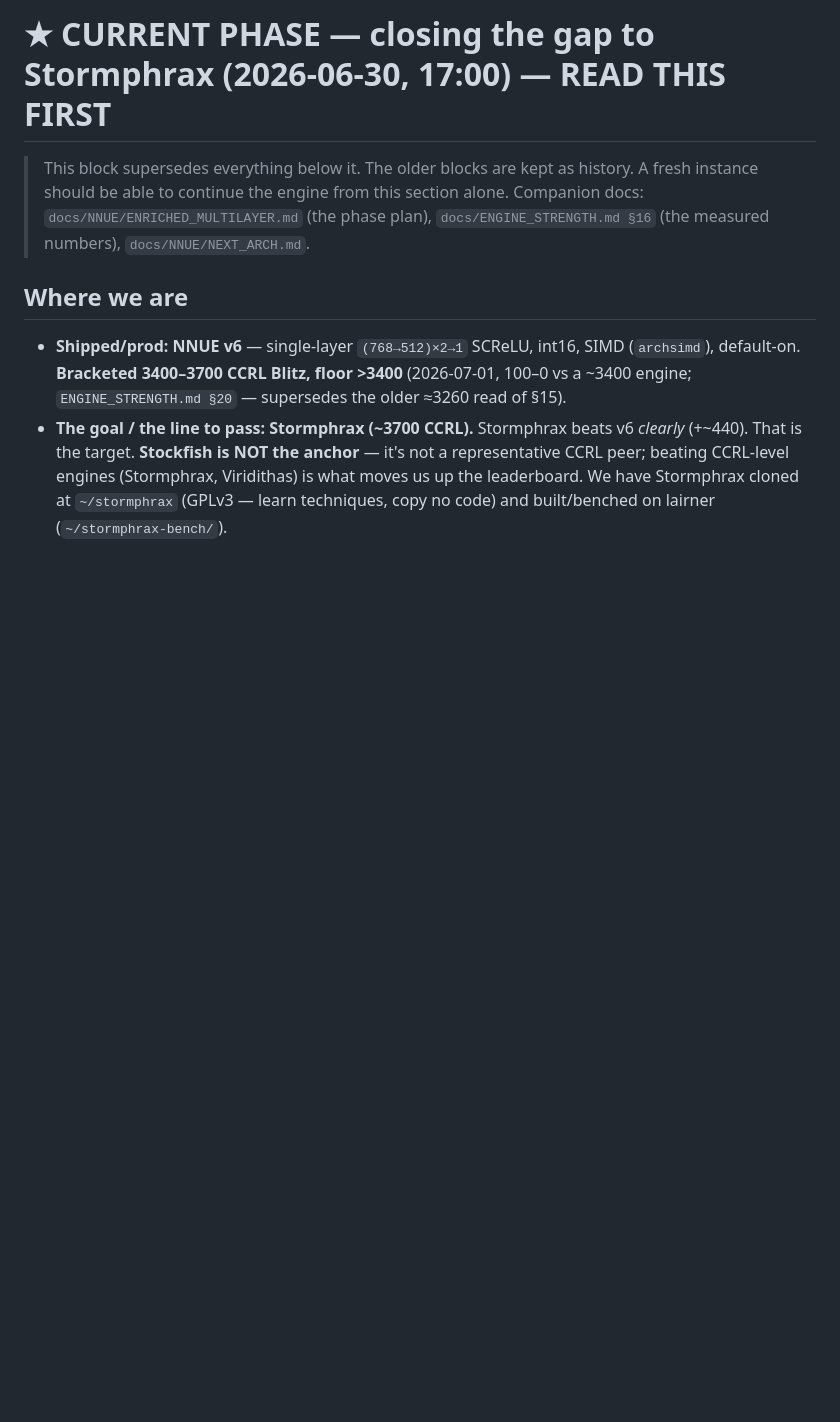
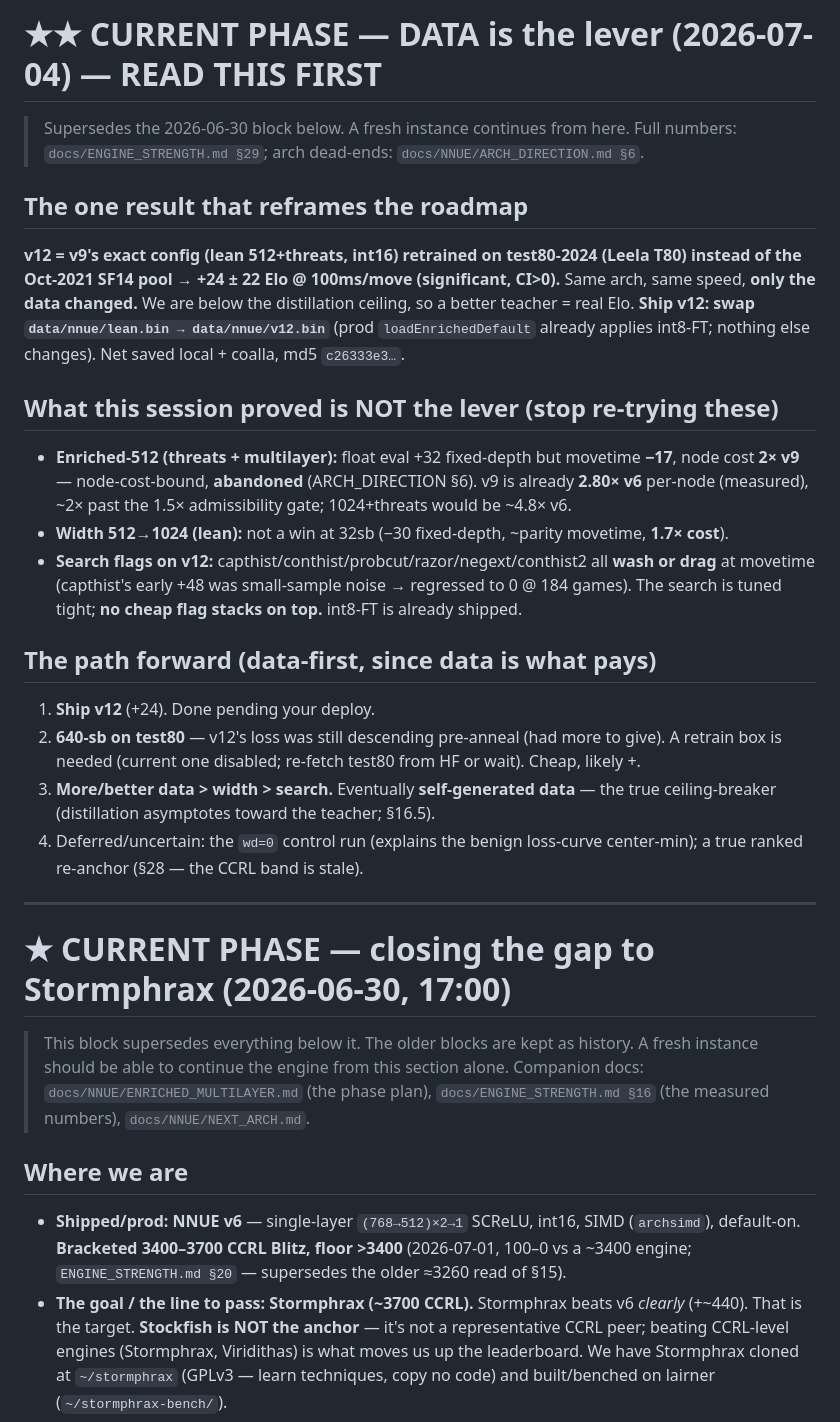
Before and after one commit to TimAnthonyAlexander/chessgo, a Markdown page: docs/ENGINE_ROADMAP.md, the part around the change. Drawn GitHub-style; blank space fills up the shorter version.

```diff
--- a/docs/ENGINE_ROADMAP.md
+++ b/docs/ENGINE_ROADMAP.md
@@ -1,4 +1,36 @@
-# ★ CURRENT PHASE — closing the gap to Stormphrax (2026-06-30, 17:00) — READ THIS FIRST
+# ★★ CURRENT PHASE — DATA is the lever (2026-07-04) — READ THIS FIRST
+
+> Supersedes the 2026-06-30 block below. A fresh instance continues from here.
+> Full numbers: `docs/ENGINE_STRENGTH.md §29`; arch dead-ends: `docs/NNUE/ARCH_DIRECTION.md §6`.
+
+## The one result that reframes the roadmap
+**v12 = v9's exact config (lean 512+threats, int16) retrained on test80-2024 (Leela T80) instead of
+the Oct-2021 SF14 pool → +24 ± 22 Elo @ 100ms/move (significant, CI>0).** Same arch, same speed,
+**only the data changed.** We are below the distillation ceiling, so a better teacher = real Elo.
+**Ship v12: swap `data/nnue/lean.bin → data/nnue/v12.bin`** (prod `loadEnrichedDefault` already applies
+int8-FT; nothing else changes). Net saved local + coalla, md5 `c26333e3…`.
+
+## What this session proved is NOT the lever (stop re-trying these)
+- **Enriched-512 (threats + multilayer):** float eval +32 fixed-depth but movetime **−17**, node cost
+  **2× v9** — node-cost-bound, **abandoned** (ARCH_DIRECTION §6). v9 is already **2.80× v6** per-node
+  (measured), ~2× past the 1.5× admissibility gate; 1024+threats would be ~4.8× v6.
+- **Width 512→1024 (lean):** not a win at 32sb (−30 fixed-depth, ~parity movetime, **1.7× cost**).
+- **Search flags on v12:** capthist/conthist/probcut/razor/negext/conthist2 all **wash or drag** at
+  movetime (capthist's early +48 was small-sample noise → regressed to 0 @ 184 games). The search is
+  tuned tight; **no cheap flag stacks on top.** int8-FT is already shipped.
+
+## The path forward (data-first, since data is what pays)
+1. **Ship v12** (+24). Done pending your deploy.
+2. **640-sb on test80** — v12's loss was still descending pre-anneal (had more to give). A retrain box
+   is needed (current one disabled; re-fetch test80 from HF or wait). Cheap, likely +.
+3. **More/better data > width > search.** Eventually **self-generated data** — the true
+   ceiling-breaker (distillation asymptotes toward the teacher; §16.5).
+4. Deferred/uncertain: the `wd=0` control run (explains the benign loss-curve center-min); a true
+   ranked re-anchor (§28 — the CCRL band is stale).
+
+---
+
+# ★ CURRENT PHASE — closing the gap to Stormphrax (2026-06-30, 17:00)
 
 > This block supersedes everything below it. The older blocks are kept as history.
 > A fresh instance should be able to continue the engine from this section alone.
```
Also changed, not shown: docs/ENGINE_STRENGTH.md (+52 -0 lines).
